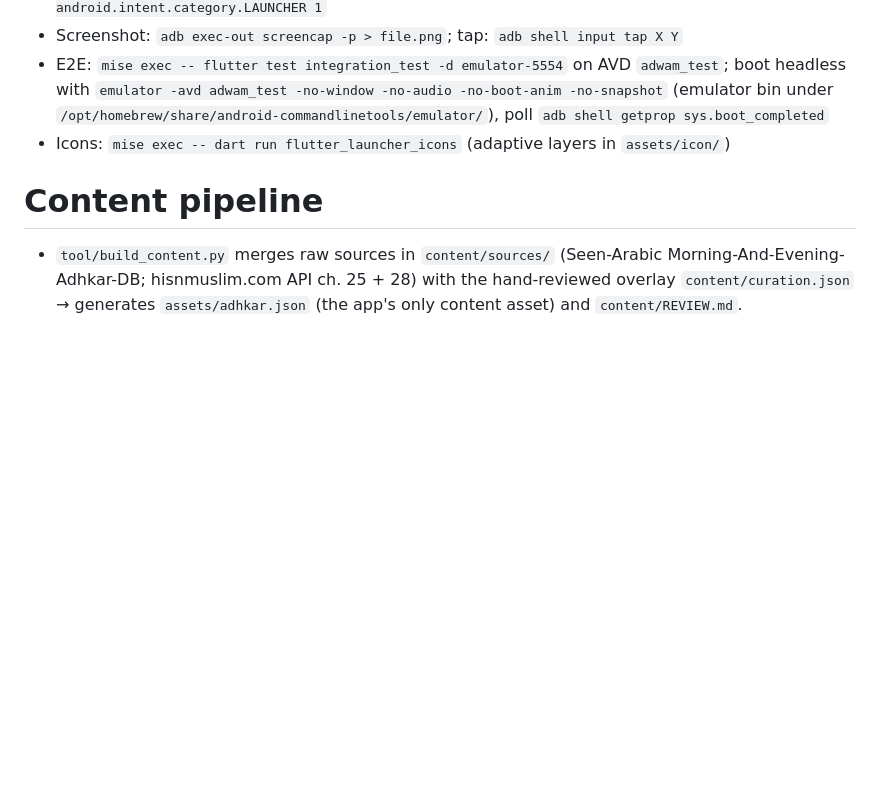
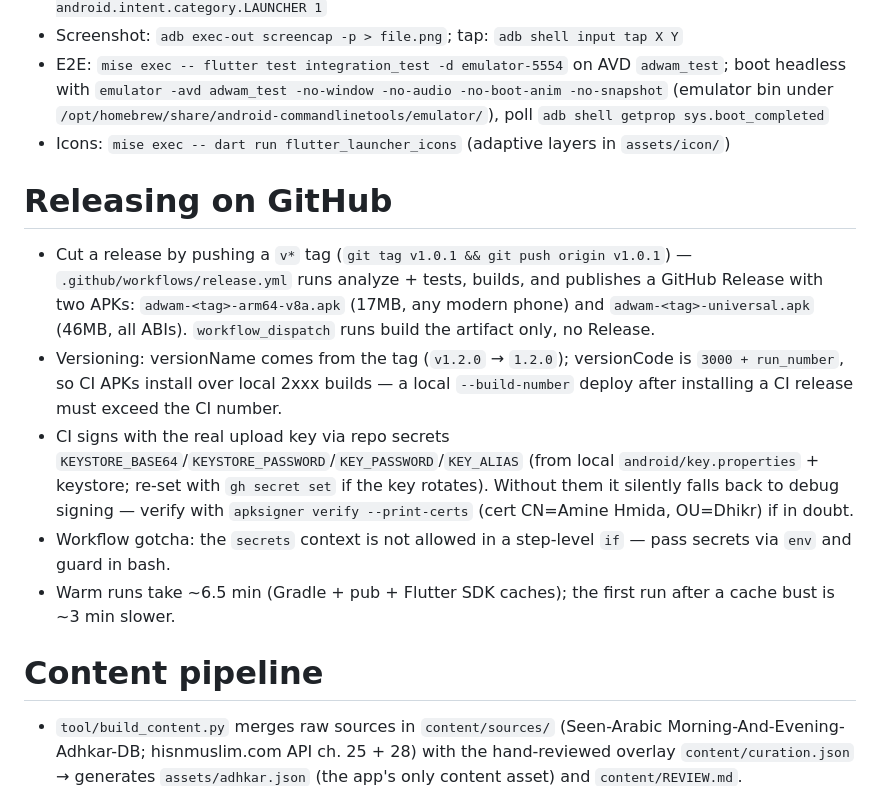
Before and after one commit to aminehmida/adwam, a Markdown page: CLAUDE.md, the part around the change. GitHub-like rendering; blank space fills up the shorter version.

Commit message:
Document the GitHub release process in CLAUDE.md

```diff
--- a/CLAUDE.md
+++ b/CLAUDE.md
@@ -26,6 +26,14 @@ Adwam (أدوَم) — Flutter adhkar app (currently released on Android; iOS pl
 - E2E: `mise exec -- flutter test integration_test -d emulator-5554` on AVD `adwam_test`; boot headless with `emulator -avd adwam_test -no-window -no-audio -no-boot-anim -no-snapshot` (emulator bin under `/opt/homebrew/share/android-commandlinetools/emulator/`), poll `adb shell getprop sys.boot_completed`
 - Icons: `mise exec -- dart run flutter_launcher_icons` (adaptive layers in `assets/icon/`)
 
+# Releasing on GitHub
+
+- Cut a release by pushing a `v*` tag (`git tag v1.0.1 && git push origin v1.0.1`) — `.github/workflows/release.yml` runs analyze + tests, builds, and publishes a GitHub Release with two APKs: `adwam-<tag>-arm64-v8a.apk` (17MB, any modern phone) and `adwam-<tag>-universal.apk` (46MB, all ABIs). `workflow_dispatch` runs build the artifact only, no Release.
+- Versioning: versionName comes from the tag (`v1.2.0` → `1.2.0`); versionCode is `3000 + run_number`, so CI APKs install over local 2xxx builds — a local `--build-number` deploy after installing a CI release must exceed the CI number.
+- CI signs with the real upload key via repo secrets `KEYSTORE_BASE64`/`KEYSTORE_PASSWORD`/`KEY_PASSWORD`/`KEY_ALIAS` (from local `android/key.properties` + keystore; re-set with `gh secret set` if the key rotates). Without them it silently falls back to debug signing — verify with `apksigner verify --print-certs` (cert CN=Amine Hmida, OU=Dhikr) if in doubt.
+- Workflow gotcha: the `secrets` context is not allowed in a step-level `if` — pass secrets via `env` and guard in bash.
+- Warm runs take ~6.5 min (Gradle + pub + Flutter SDK caches); the first run after a cache bust is ~3 min slower.
+
 # Content pipeline
 
 - `tool/build_content.py` merges raw sources in `content/sources/` (Seen-Arabic Morning-And-Evening-Adhkar-DB; hisnmuslim.com API ch. 25 + 28) with the hand-reviewed overlay `content/curation.json` → generates `assets/adhkar.json` (the app's only content asset) and `content/REVIEW.md`.
```
